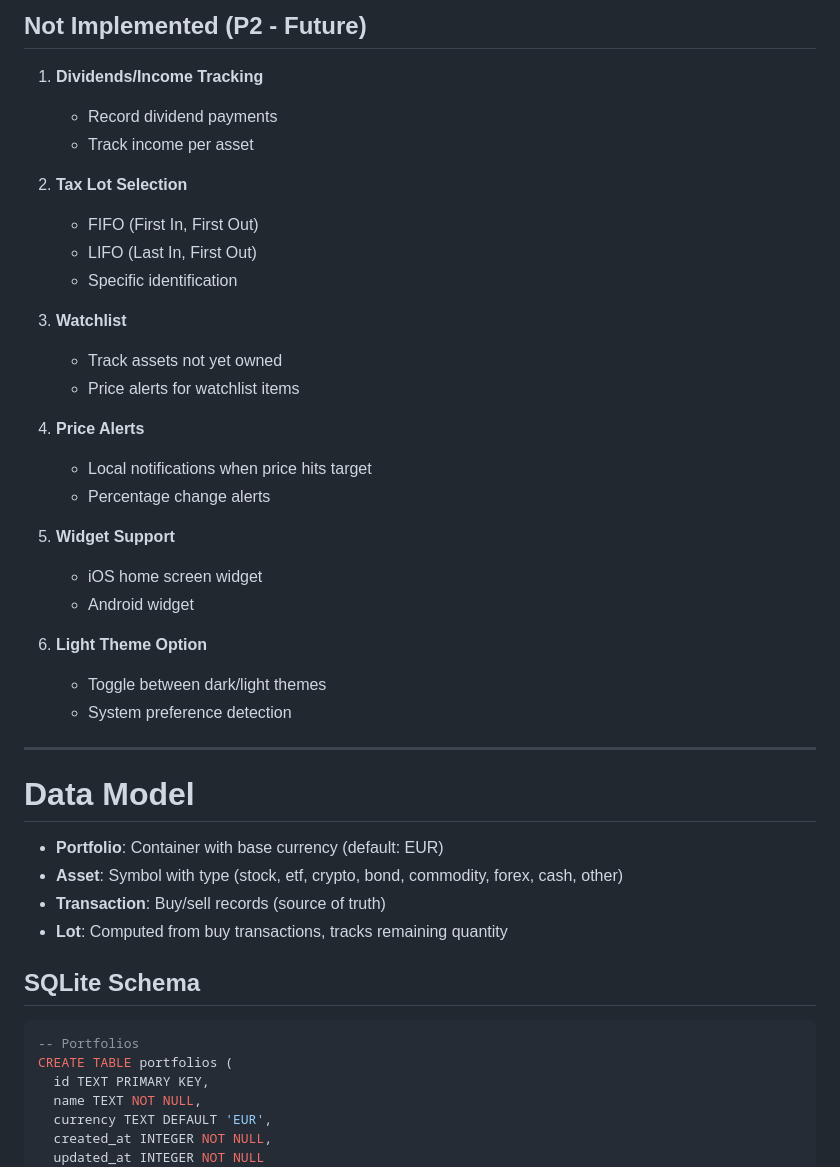
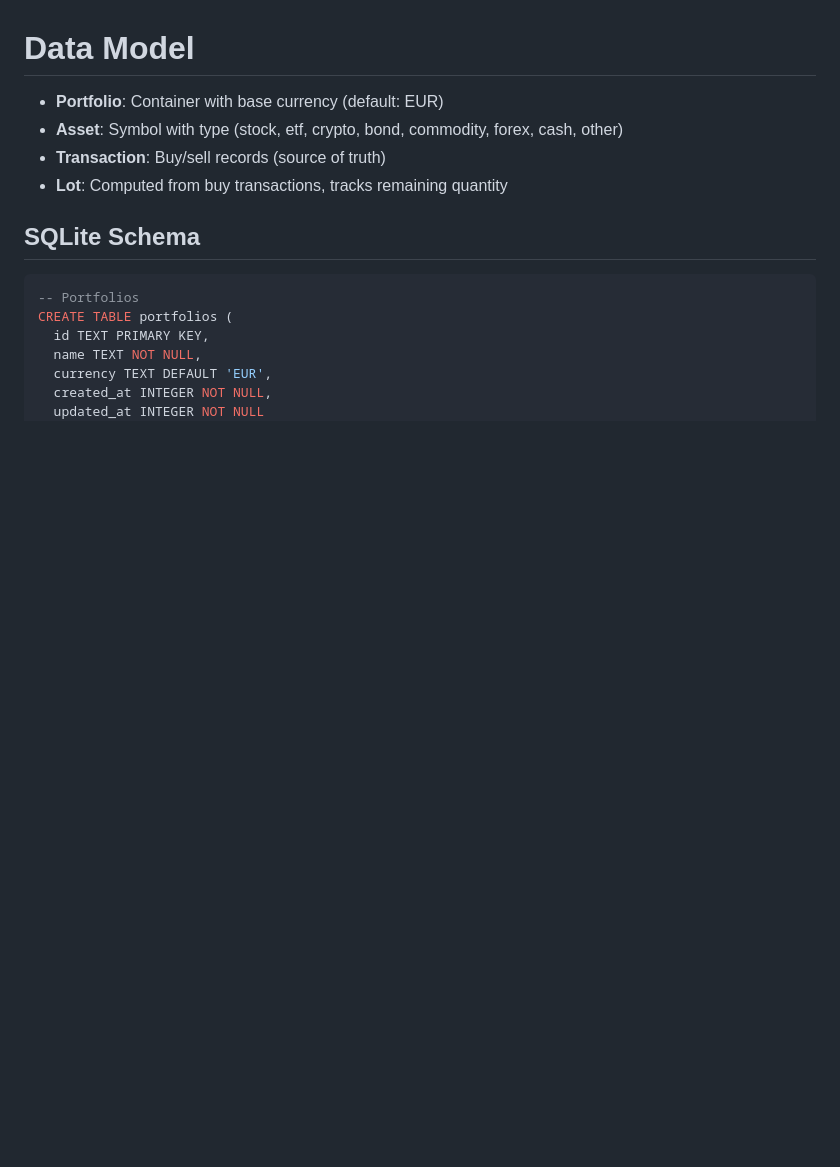
Before and after one commit to edineros/edineros.github.io, a Markdown page: CLAUDE.md, the part around one of its changes. GitHub-like rendering; blank space fills up the shorter version.

```diff
--- a/CLAUDE.md
+++ b/CLAUDE.md
@@ -162,31 +116,3 @@ npm run android   # Run on Android
-## Not Implemented (P2 - Future)
-
-1. **Dividends/Income Tracking**
-   - Record dividend payments
-   - Track income per asset
-
-2. **Tax Lot Selection**
-   - FIFO (First In, First Out)
-   - LIFO (Last In, First Out)
-   - Specific identification
-
-3. **Watchlist**
-   - Track assets not yet owned
-   - Price alerts for watchlist items
-
-4. **Price Alerts**
-   - Local notifications when price hits target
-   - Percentage change alerts
-
-5. **Widget Support**
-   - iOS home screen widget
-   - Android widget
-
-6. **Light Theme Option**
-   - Toggle between dark/light themes
-   - System preference detection
-
----
 
 # Data Model
 
```
Also changed, not shown: other parts of CLAUDE.md (+0 -46 lines).
